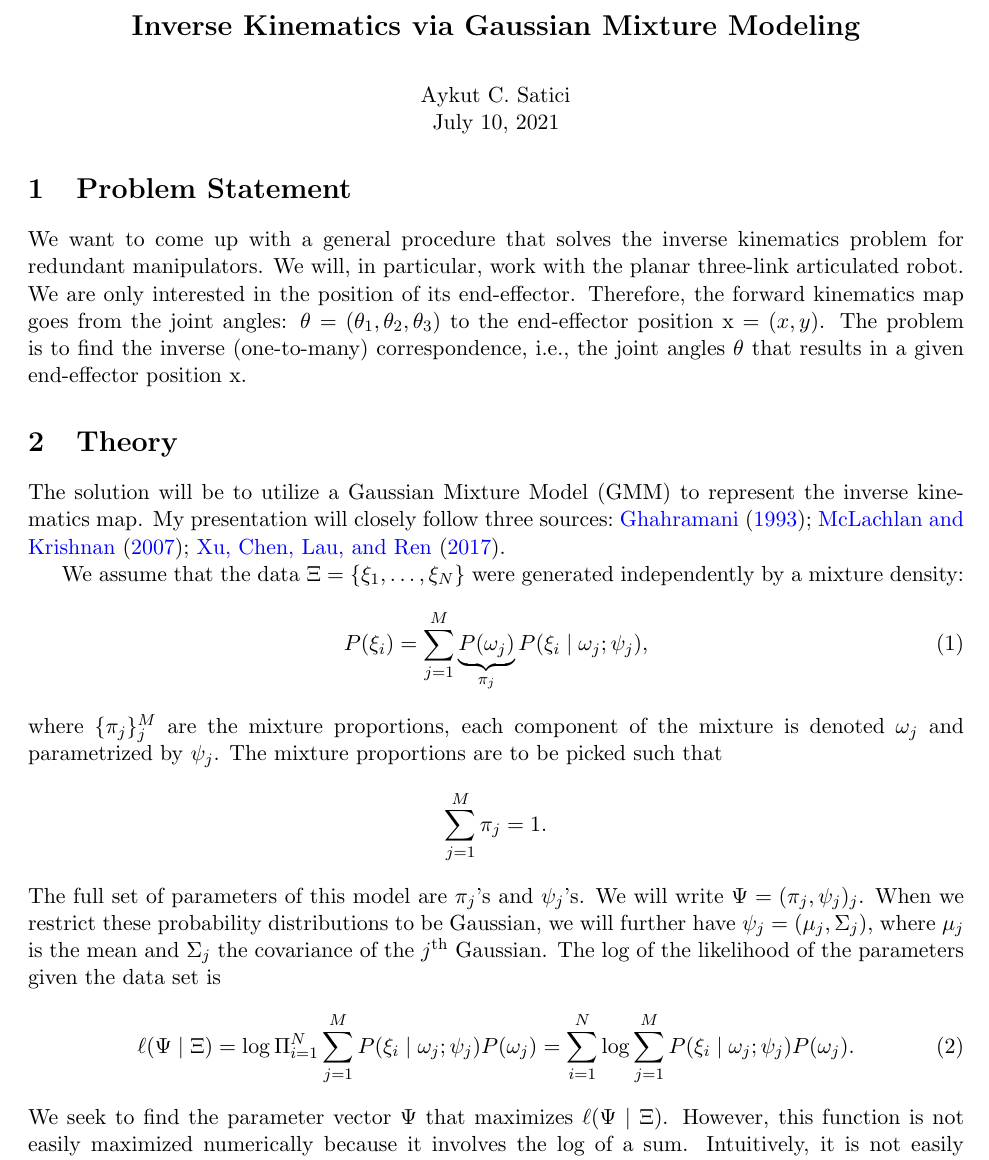
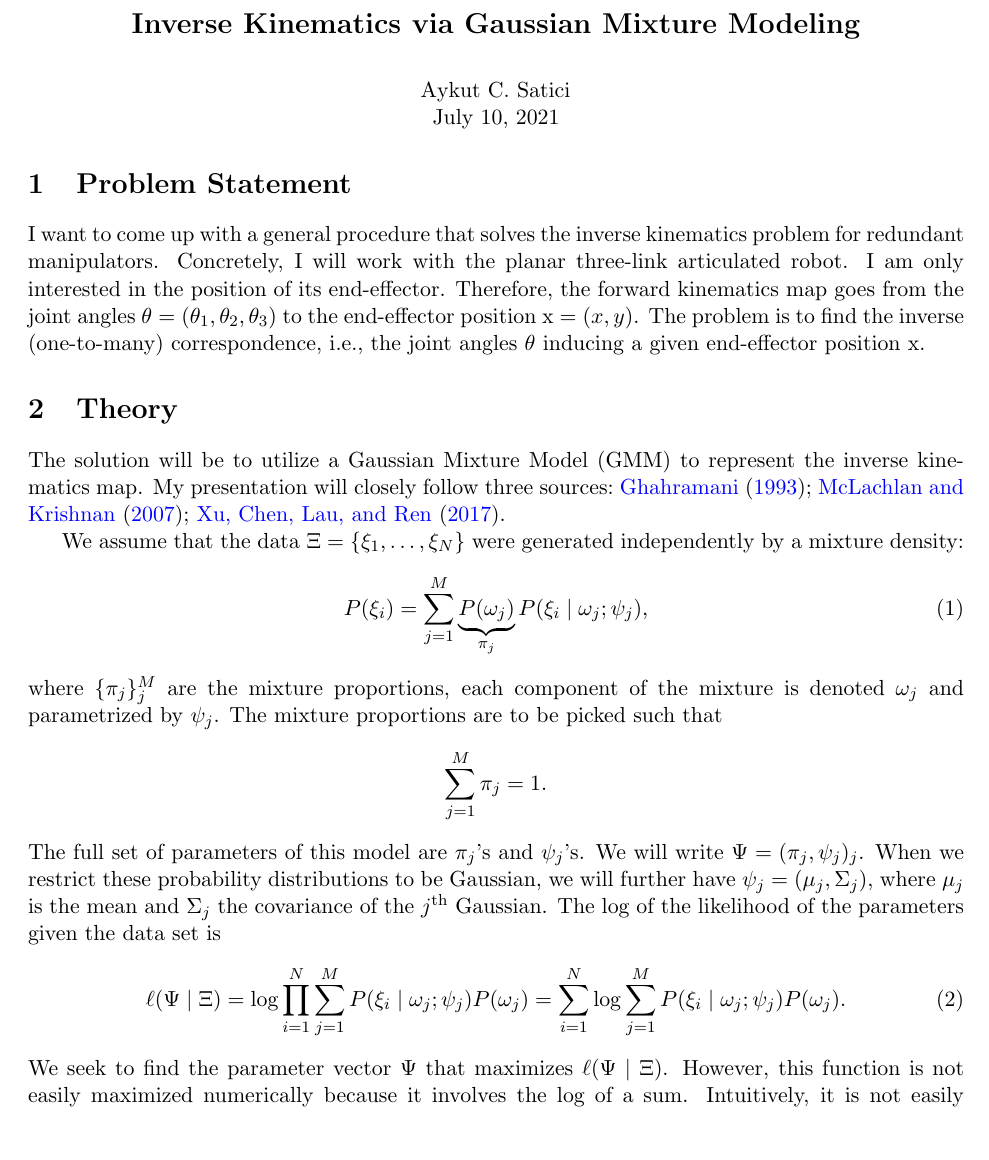
Before and after one commit to Symplectomorphism/gmm-ik, a LaTeX document (TeX/root.tex, which reads TeX/contents/problem.tex, TeX/contents/theory.tex): part of page 1 of 6, cut so that both start at the same text, the shorter picture padded with empty space. Compiled offline with pdfLaTeX.

Commit message:
prettification

```diff
--- a/TeX/contents/problem.tex
+++ b/TeX/contents/problem.tex
@@ -10,11 +10,11 @@
 %     \vspace{-5mm}
 % \end{wrapfigure}
 %
-We want to come up with a general procedure that solves the inverse kinematics
-problem for redundant manipulators. We will, in particular, work with the planar
-three-link articulated robot. We are only interested in the position of its
-end-effector. Therefore, the forward kinematics map goes from the joint angles:
+I want to come up with a general procedure that solves the inverse kinematics
+problem for redundant manipulators. Concretely, I will work with the planar
+three-link articulated robot. I am only interested in the position of its
+end-effector. Therefore, the forward kinematics map goes from the joint angles
 $\theta = (\theta_1, \theta_2, \theta_3)$ to the end-effector position
 $\mathrm{x} = (x,y)$. The problem is to find the inverse (one-to-many)
-correspondence, i.e., the joint angles $\theta$ that results in a given
-end-effector position $\mathrm{x}$.
+correspondence, i.e., the joint angles $\theta$ inducing a given end-effector
+position $\mathrm{x}$.
--- a/TeX/contents/theory.tex
+++ b/TeX/contents/theory.tex
@@ -24,7 +24,7 @@ $\Sigma_j$ the covariance of the $j^{\textrm{th}}$ Gaussian. The log of the
 likelihood of the parameters given the data set is
 %
 \begin{equation}
-    \ell(\Psi \mid \Xi) = \log{ \Pi_{i=1}^N \sum_{j=1}^M P(\xi_i \mid \omega_j;
+    \ell(\Psi \mid \Xi) = \log{ \prod_{i=1}^N \sum_{j=1}^M P(\xi_i \mid \omega_j;
     \psi_j) P(\omega_j) } = \sum_{i=1}^N \log{ \sum_{j=1}^M
     P(\xi_i \mid \omega_j; \psi_j) P(\omega_j). }
     \label{eq:loglike}
```
Also changed, not shown: TeX/contents/numerical.tex (+4 -4 lines), TeX/root.pdf.
